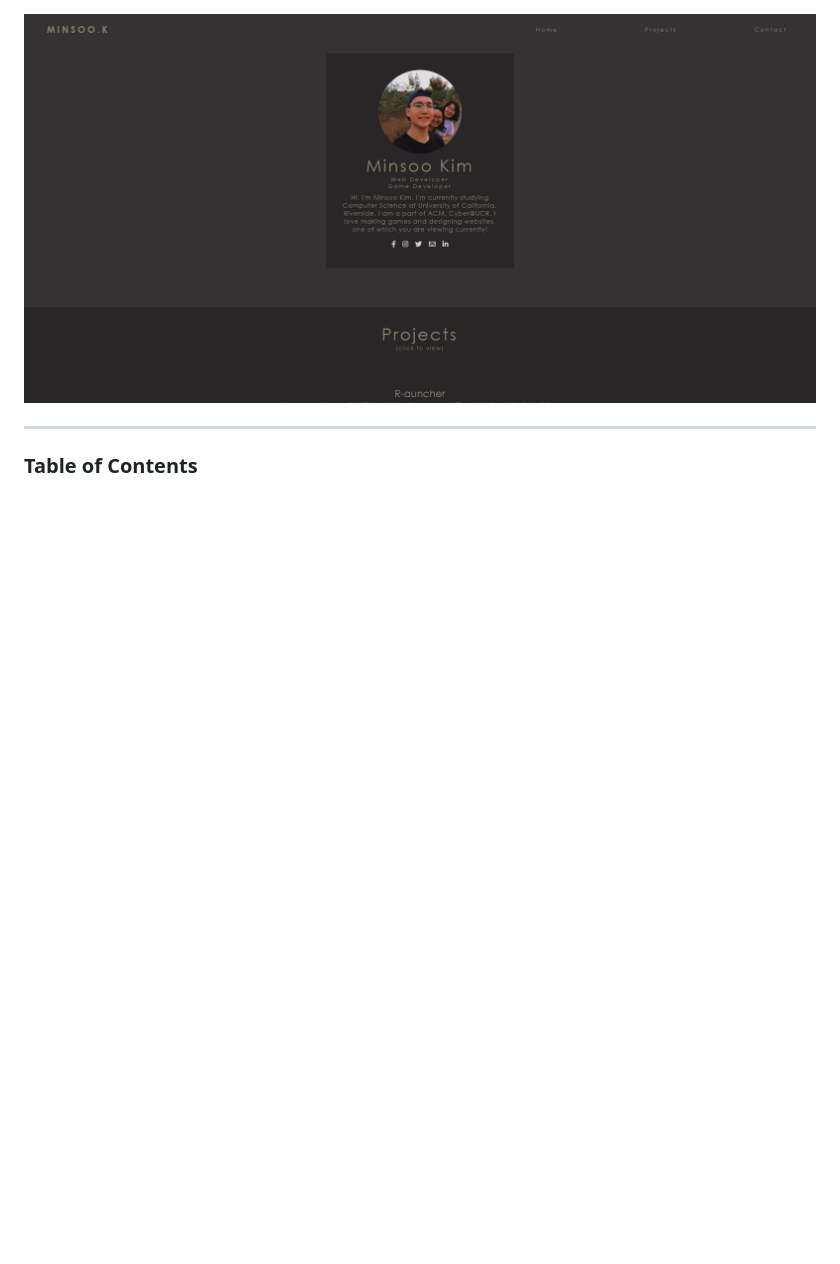
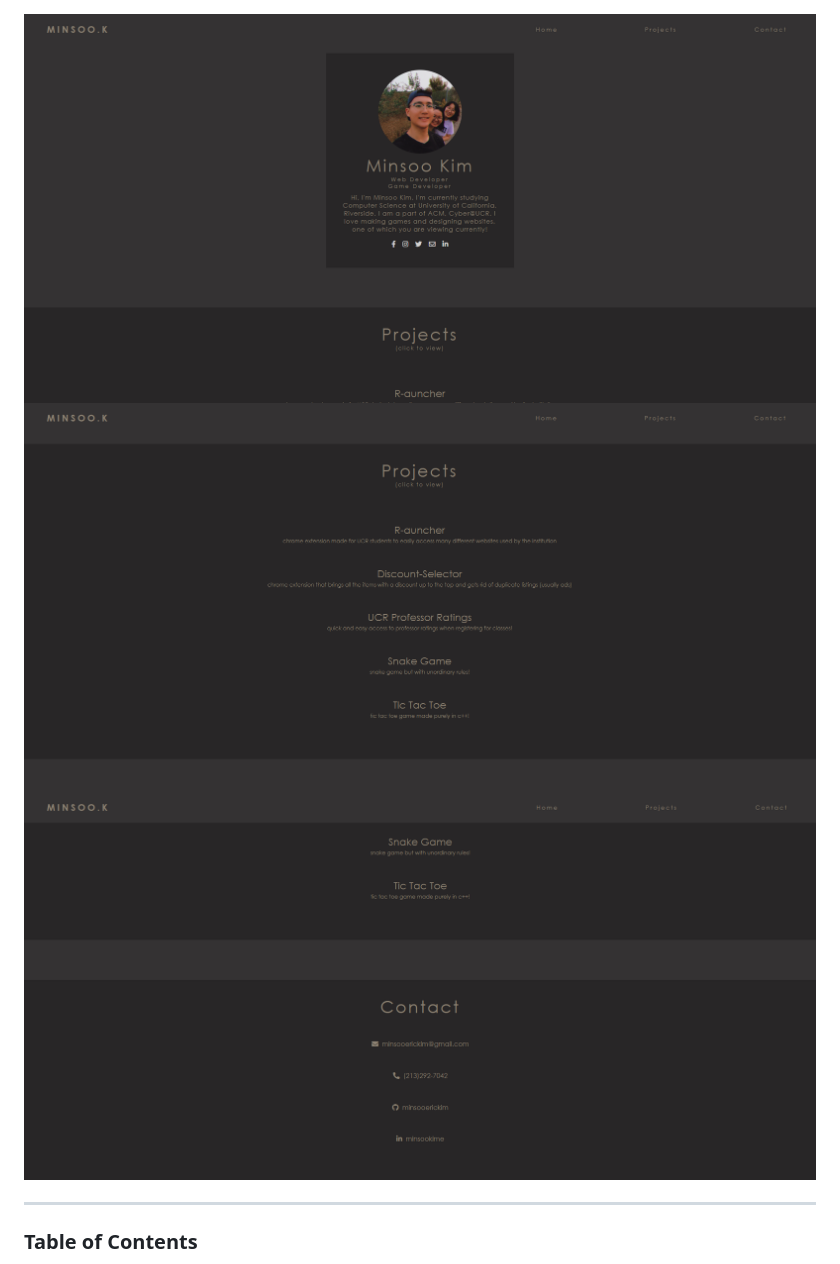
Before and after one commit to minsooerickim/minsooerickim.github.io, a Markdown page: README.md, the part around the change. Rendered like a GitHub page; pictures changed too: pictures/sc2.PNG (added), pictures/sc3.PNG (added); blank space fills up the shorter version.

Commit message:
added pics

```diff
--- a/README.md
+++ b/README.md
@@ -1,6 +1,8 @@
 # minsooerickim.github.io
 
 ![Project Image](/pictures/sc.PNG)
+![Project Image](/pictures/sc2.PNG)
+![Project Image](/pictures/sc3.PNG)
 
 ---
 
```
